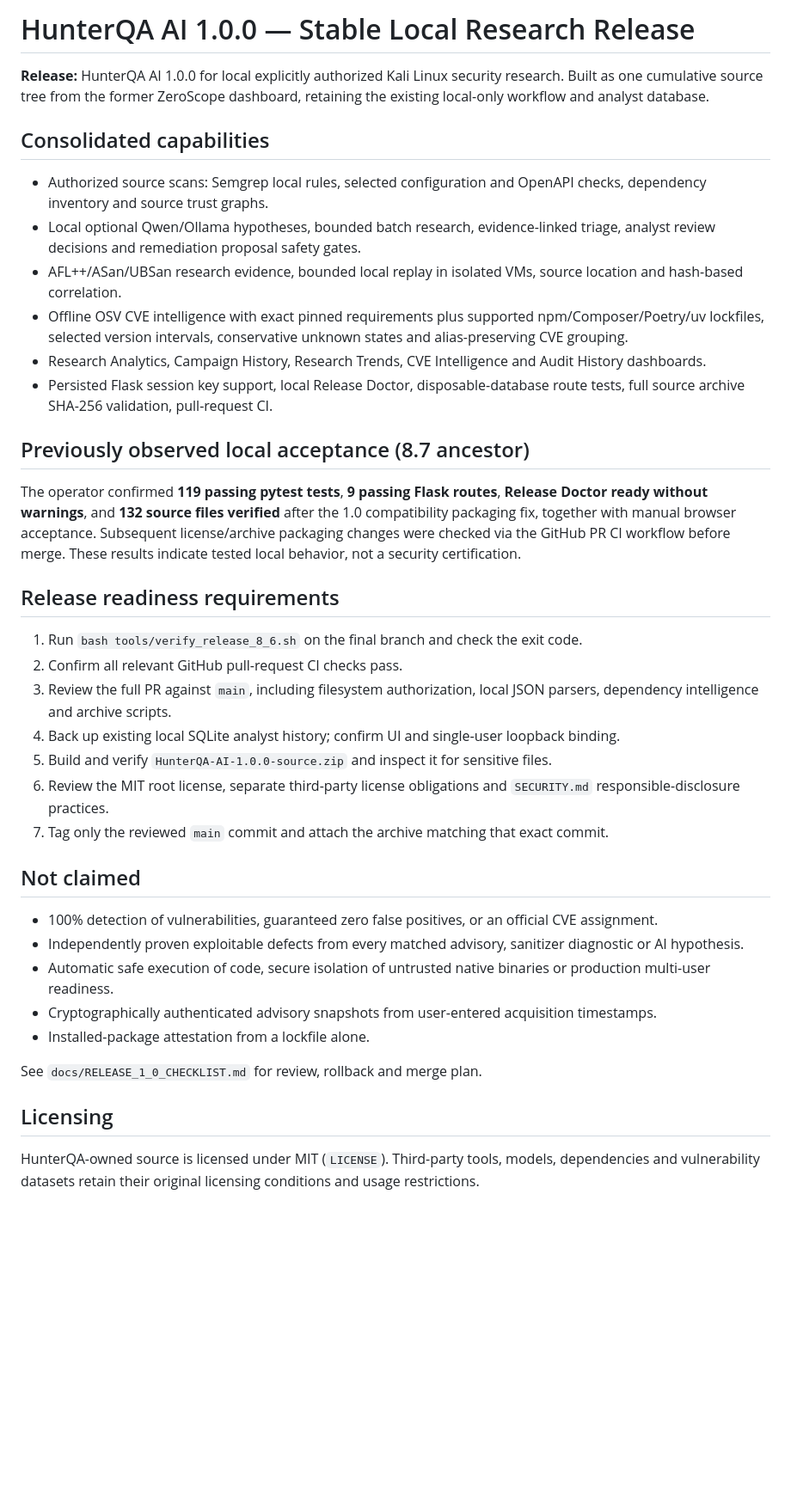
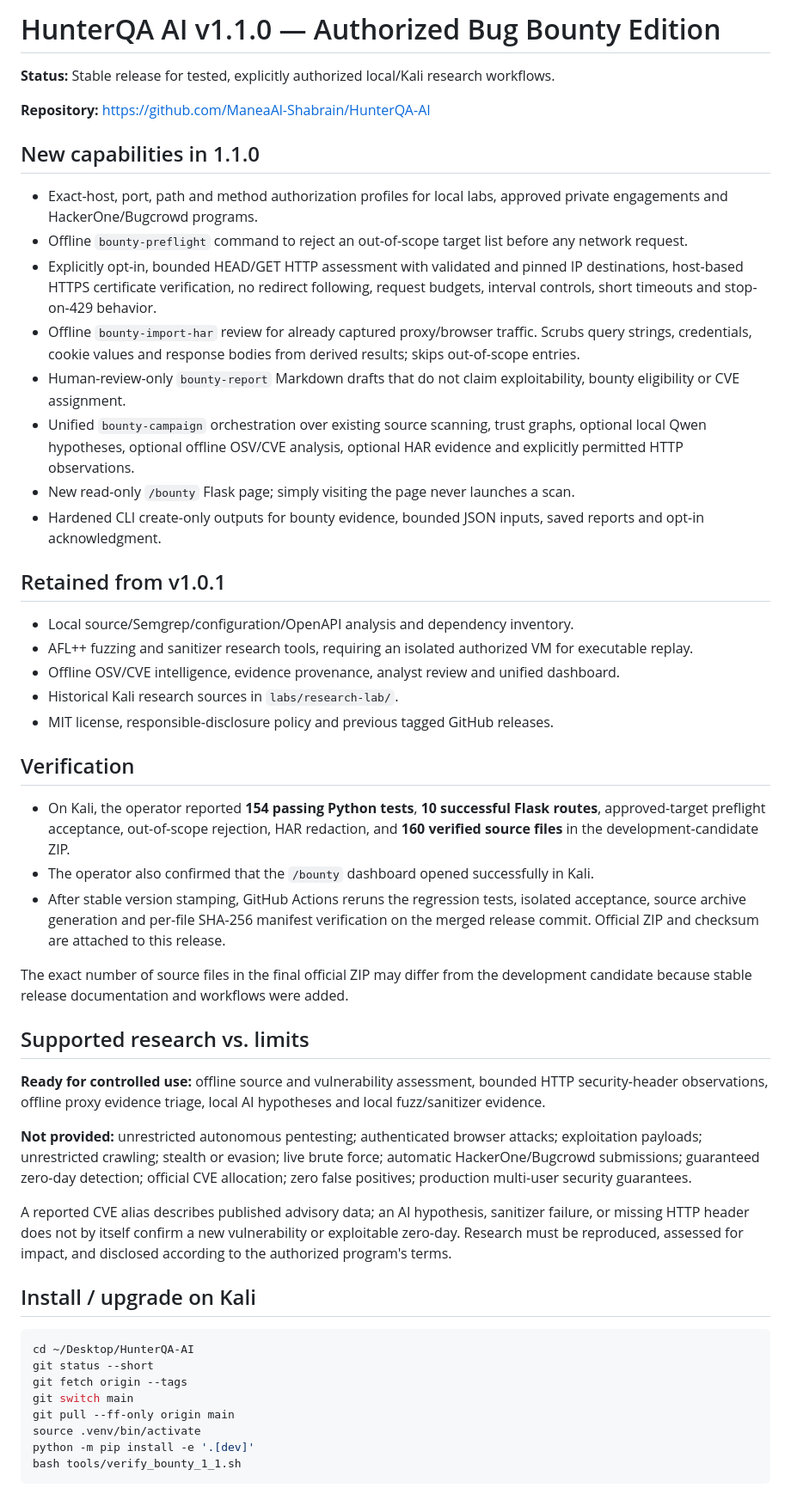
Before and after one commit to ManeaAl-Shabrain/HunterQA-AI, a Markdown page: RELEASE_NOTES.md, the part around one of its changes. Shown at 86% size. Rendered like a GitHub page; blank space fills up the shorter version.

Commit message:
Set root release notes to HunterQA AI v1.1.0 stable

````diff
--- a/RELEASE_NOTES.md
+++ b/RELEASE_NOTES.md
@@ -1,41 +1,54 @@
-# HunterQA AI 1.0.0 — Stable Local Research Release
+# HunterQA AI v1.1.0 — Authorized Bug Bounty Edition
 
-**Release:** HunterQA AI 1.0.0 for local explicitly authorized Kali Linux security research.
-Built as one cumulative source tree from the former ZeroScope dashboard, retaining the existing local-only workflow and analyst database.
+**Status:** Stable release for tested, explicitly authorized local/Kali research workflows.
 
-## Consolidated capabilities
+**Repository:** https://github.com/ManeaAl-Shabrain/HunterQA-AI
 
-- Authorized source scans: Semgrep local rules, selected configuration and OpenAPI checks, dependency inventory and source trust graphs.
-- Local optional Qwen/Ollama hypotheses, bounded batch research, evidence-linked triage, analyst review decisions and remediation proposal safety gates.
-- AFL++/ASan/UBSan research evidence, bounded local replay in isolated VMs, source location and hash-based correlation.
-- Offline OSV CVE intelligence with exact pinned requirements plus supported npm/Composer/Poetry/uv lockfiles, selected version intervals, conservative unknown states and alias-preserving CVE grouping.
-- Research Analytics, Campaign History, Research Trends, CVE Intelligence and Audit History dashboards.
-- Persisted Flask session key support, local Release Doctor, disposable-database route tests, full source archive SHA-256 validation, pull-request CI.
+## New capabilities in 1.1.0
 
-## Previously observed local acceptance (8.7 ancestor)
+- Exact-host, port, path and method authorization profiles for local labs, approved private engagements and HackerOne/Bugcrowd programs.
+- Offline `bounty-preflight` command to reject an out-of-scope target list before any network request.
+- Explicitly opt-in, bounded HEAD/GET HTTP assessment with validated and pinned IP destinations, host-based HTTPS certificate verification, no redirect following, request budgets, interval controls, short timeouts and stop-on-429 behavior.
+- Offline `bounty-import-har` review for already captured proxy/browser traffic. Scrubs query strings, credentials, cookie values and response bodies from derived results; skips out-of-scope entries.
+- Human-review-only `bounty-report` Markdown drafts that do not claim exploitability, bounty eligibility or CVE assignment.
+- Unified `bounty-campaign` orchestration over existing source scanning, trust graphs, optional local Qwen hypotheses, optional offline OSV/CVE analysis, optional HAR evidence and explicitly permitted HTTP observations.
+- New read-only `/bounty` Flask page; simply visiting the page never launches a scan.
+- Hardened CLI create-only outputs for bounty evidence, bounded JSON inputs, saved reports and opt-in acknowledgment.
 
-The operator confirmed **119 passing pytest tests**, **9 passing Flask routes**, **Release Doctor ready without warnings**, and **132 source files verified** after the 1.0 compatibility packaging fix, together with manual browser acceptance. Subsequent license/archive packaging changes were checked via the GitHub PR CI workflow before merge. These results indicate tested local behavior, not a security certification.
+## Retained from v1.0.1
 
-## Release readiness requirements
+- Local source/Semgrep/configuration/OpenAPI analysis and dependency inventory.
+- AFL++ fuzzing and sanitizer research tools, requiring an isolated authorized VM for executable replay.
+- Offline OSV/CVE intelligence, evidence provenance, analyst review and unified dashboard.
+- Historical Kali research sources in `labs/research-lab/`.
+- MIT license, responsible-disclosure policy and previous tagged GitHub releases.
 
-1. Run `bash tools/verify_release_8_6.sh` on the final branch and check the exit code.
-2. Confirm all relevant GitHub pull-request CI checks pass.
-3. Review the full PR against `main`, including filesystem authorization, local JSON parsers, dependency intelligence and archive scripts.
-4. Back up existing local SQLite analyst history; confirm UI and single-user loopback binding.
-5. Build and verify `HunterQA-AI-1.0.0-source.zip` and inspect it for sensitive files.
-6. Review the MIT root license, separate third-party license obligations and `SECURITY.md` responsible-disclosure practices.
-7. Tag only the reviewed `main` commit and attach the archive matching that exact commit.
+## Verification
 
-## Not claimed
+- On Kali, the operator reported **154 passing Python tests**, **10 successful Flask routes**, approved-target preflight acceptance, out-of-scope rejection, HAR redaction, and **160 verified source files** in the development-candidate ZIP.
+- The operator also confirmed that the `/bounty` dashboard opened successfully in Kali.
+- After stable version stamping, GitHub Actions reruns the regression tests, isolated acceptance, source archive generation and per-file SHA-256 manifest verification on the merged release commit. Official ZIP and checksum are attached to this release.
 
-- 100% detection of vulnerabilities, guaranteed zero false positives, or an official CVE assignment.
-- Independently proven exploitable defects from every matched advisory, sanitizer diagnostic or AI hypothesis.
-- Automatic safe execution of code, secure isolation of untrusted native binaries or production multi-user readiness.
-- Cryptographically authenticated advisory snapshots from user-entered acquisition timestamps.
-- Installed-package attestation from a lockfile alone.
+The exact number of source files in the final official ZIP may differ from the development candidate because stable release documentation and workflows were added.
 
-See `docs/RELEASE_1_0_CHECKLIST.md` for review, rollback and merge plan.
+## Supported research vs. limits
 
-## Licensing
+**Ready for controlled use:** offline source and vulnerability assessment, bounded HTTP security-header observations, offline proxy evidence triage, local AI hypotheses and local fuzz/sanitizer evidence.
 
-HunterQA-owned source is licensed under MIT (`LICENSE`). Third-party tools, models, dependencies and vulnerability datasets retain their original licensing conditions and usage restrictions.
+**Not provided:** unrestricted autonomous pentesting; authenticated browser attacks; exploitation payloads; unrestricted crawling; stealth or evasion; live brute force; automatic HackerOne/Bugcrowd submissions; guaranteed zero-day detection; official CVE allocation; zero false positives; production multi-user security guarantees.
+
+A reported CVE alias describes published advisory data; an AI hypothesis, sanitizer failure, or missing HTTP header does not by itself confirm a new vulnerability or exploitable zero-day. Research must be reproduced, assessed for impact, and disclosed according to the authorized program's terms.
+
+## Install / upgrade on Kali
+
+```bash
+cd ~/Desktop/HunterQA-AI
+git status --short
+git fetch origin --tags
+git switch main
+git pull --ff-only origin main
+source .venv/bin/activate
+python -m pip install -e '.[dev]'
+bash tools/verify_bounty_1_1.sh
+```
+
````
Also changed, not shown: other parts of RELEASE_NOTES.md (+7 -0 lines).
